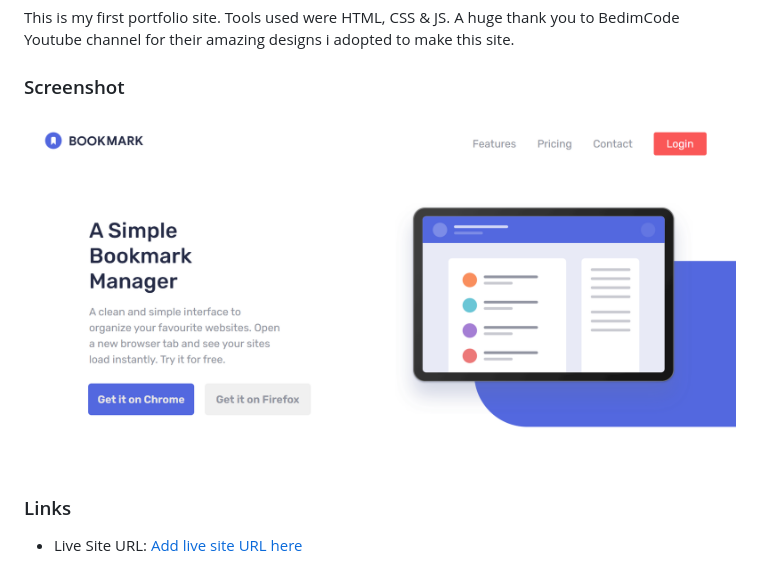
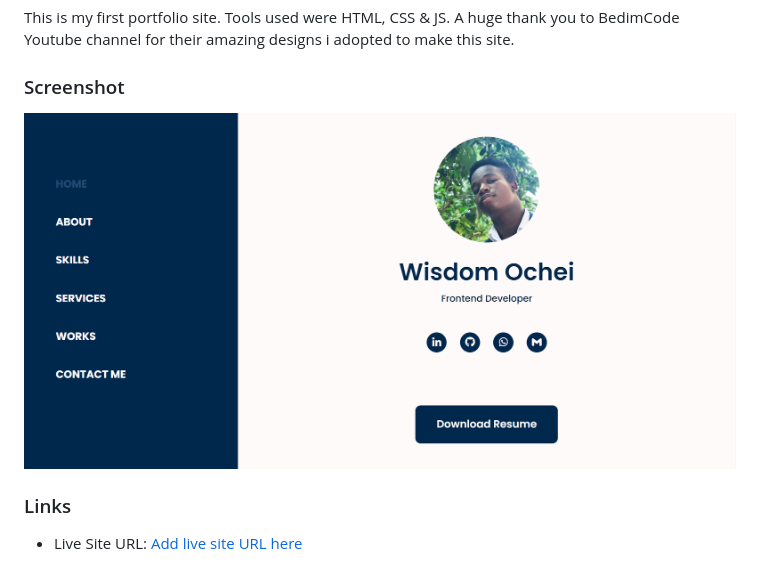
Before and after one commit to wizzy-design/wisdom_portfolio, a Markdown page: README.md, the part around the change. Rendered like a GitHub page; pictures changed too: img/My portfolio.png (added).

Commit message:
Corrected README screenshot

```diff
--- a/README.md
+++ b/README.md
@@ -4,7 +4,7 @@ A huge thank you to BedimCode Youtube channel for their amazing designs i adopte
 
 ### Screenshot
 
-![](./img/bookmaster.png)
+![](./img/My%20portfolio.png)
 
 ### Links
 
```
